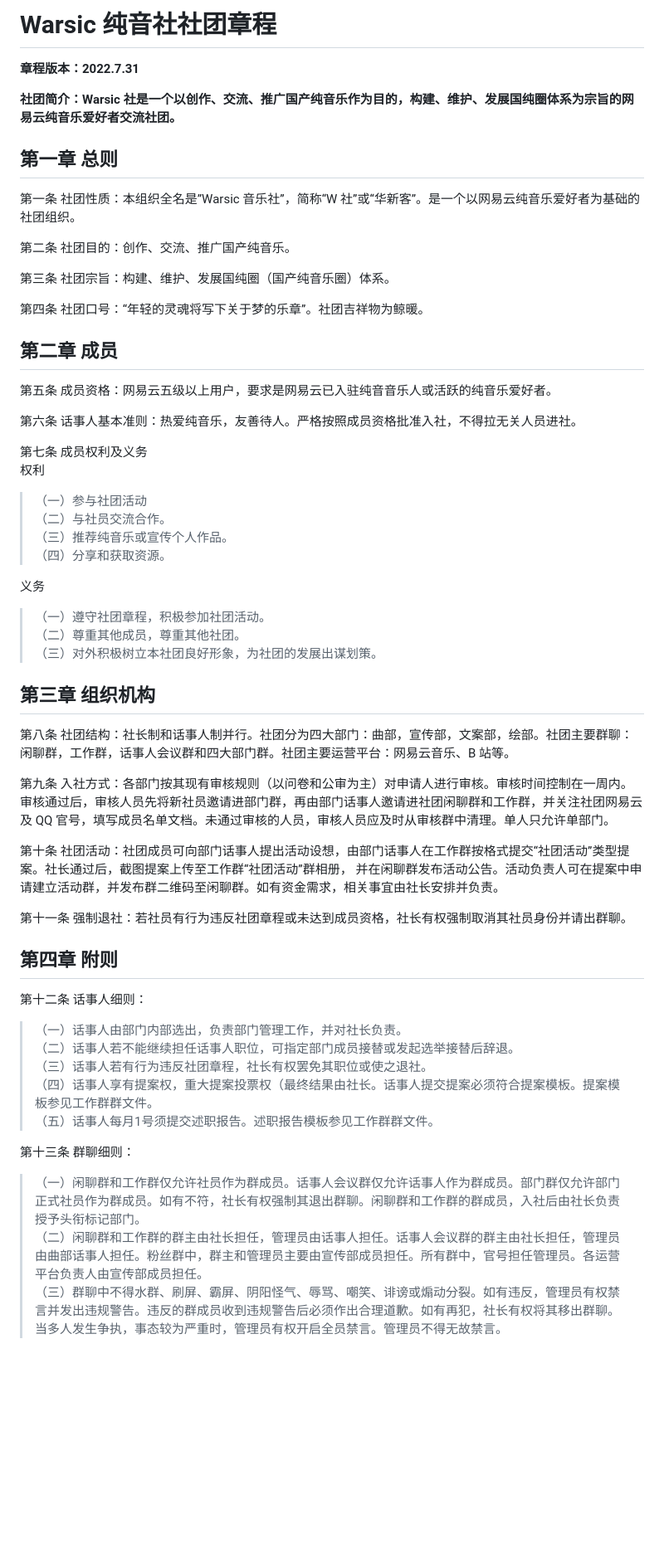
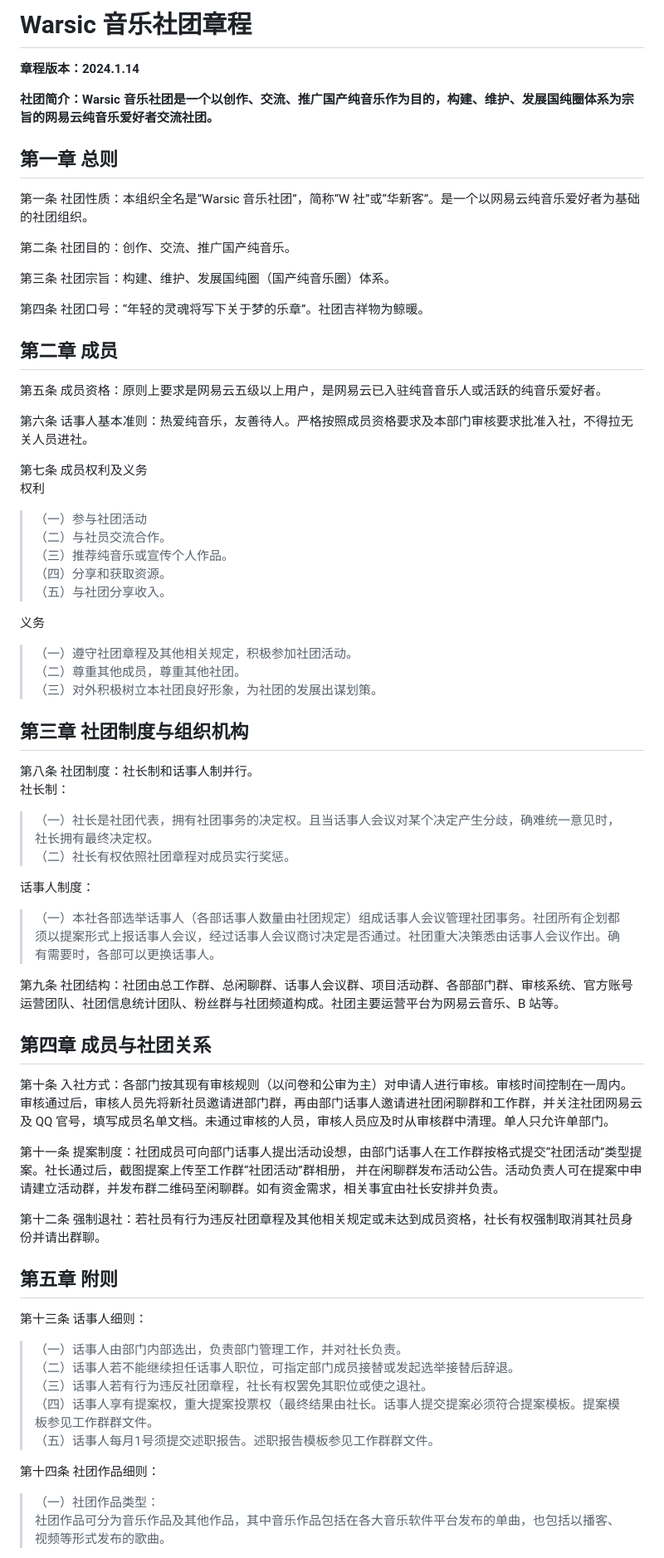
Before and after one commit to Warsic/warsic.github.io, a Markdown page: aboutus/regulation.md, the part around one of its changes. Shown at 83% size. Rendered like a GitHub page; blank space fills up the shorter version.

Commit message:
Update regulation

```diff
--- a/aboutus/regulation.md
+++ b/aboutus/regulation.md
@@ -1,10 +1,10 @@
-# Warsic 纯音社社团章程
-**章程版本：2022.7.31**
+# Warsic 音乐社团章程
+**章程版本：2024.1.14**
 
-**社团简介：Warsic 社是一个以创作、交流、推广国产纯音乐作为目的，构建、维护、发展国纯圈体系为宗旨的网易云纯音乐爱好者交流社团。**
+**社团简介：Warsic 音乐社团是一个以创作、交流、推广国产纯音乐作为目的，构建、维护、发展国纯圈体系为宗旨的网易云纯音乐爱好者交流社团。**
 
 ## 第一章 总则
-第一条 社团性质：本组织全名是”Warsic 音乐社”，简称“W 社”或“华新客”。是一个以网易云纯音乐爱好者为基础的社团组织。
+第一条 社团性质：本组织全名是”Warsic 音乐社团”，简称“W 社”或“华新客”。是一个以网易云纯音乐爱好者为基础的社团组织。
 
 第二条 社团目的：创作、交流、推广国产纯音乐。
 
@@ -13,9 +13,9 @@
 第四条 社团口号：“年轻的灵魂将写下关于梦的乐章”。社团吉祥物为鲸暖。
 
 ## 第二章 成员
-第五条 成员资格：网易云五级以上用户，要求是网易云已入驻纯音音乐人或活跃的纯音乐爱好者。
+第五条 成员资格：原则上要求是网易云五级以上用户，是网易云已入驻纯音音乐人或活跃的纯音乐爱好者。
 
-第六条 话事人基本准则：热爱纯音乐，友善待人。严格按照成员资格批准入社，不得拉无关人员进社。
+第六条 话事人基本准则：热爱纯音乐，友善待人。严格按照成员资格要求及本部门审核要求批准入社，不得拉无关人员进社。
 
 第七条 成员权利及义务
 权利
@@ -23,31 +23,40 @@
 > （二）与社员交流合作。
 > （三）推荐纯音乐或宣传个人作品。
 > （四）分享和获取资源。
+> （五）与社团分享收入。
 
 义务
-> （一）遵守社团章程，积极参加社团活动。
+> （一）遵守社团章程及其他相关规定，积极参加社团活动。
 > （二）尊重其他成员，尊重其他社团。
 > （三）对外积极树立本社团良好形象，为社团的发展出谋划策。
 
-## 第三章 组织机构
-第八条 社团结构：社长制和话事人制并行。社团分为四大部门：曲部，宣传部，文案部，绘部。社团主要群聊：闲聊群，工作群，话事人会议群和四大部门群。社团主要运营平台：网易云音乐、B 站等。
+## 第三章 社团制度与组织机构
+第八条 社团制度：社长制和话事人制并行。
+社长制：
+> （一）社长是社团代表，拥有社团事务的决定权。且当话事人会议对某个决定产生分歧，确难统一意见时，社长拥有最终决定权。
+> （二）社长有权依照社团章程对成员实行奖惩。
 
-第九条 入社方式：各部门按其现有审核规则（以问卷和公审为主）对申请人进行审核。审核时间控制在一周内。审核通过后，审核人员先将新社员邀请进部门群，再由部门话事人邀请进社团闲聊群和工作群，并关注社团网易云及 QQ 官号，填写成员名单文档。未通过审核的人员，审核人员应及时从审核群中清理。单人只允许单部门。
+话事人制度：
+> （一）本社各部选举话事人（各部话事人数量由社团规定）组成话事人会议管理社团事务。社团所有企划都须以提案形式上报话事人会议，经过话事人会议商讨决定是否通过。社团重大决策悉由话事人会议作出。确有需要时，各部可以更换话事人。
 
-第十条 社团活动：社团成员可向部门话事人提出活动设想，由部门话事人在工作群按格式提交“社团活动”类型提案。社长通过后，截图提案上传至工作群“社团活动”群相册， 并在闲聊群发布活动公告。活动负责人可在提案中申请建立活动群，并发布群二维码至闲聊群。如有资金需求，相关事宜由社长安排并负责。
+第九条 社团结构：社团由总工作群、总闲聊群、话事人会议群、项目活动群、各部部门群、审核系统、官方账号运营团队、社团信息统计团队、粉丝群与社团频道构成。社团主要运营平台为网易云音乐、B 站等。
 
-第十一条 强制退社：若社员有行为违反社团章程或未达到成员资格，社长有权强制取消其社员身份并请出群聊。
+## 第四章 成员与社团关系
+第十条 入社方式：各部门按其现有审核规则（以问卷和公审为主）对申请人进行审核。审核时间控制在一周内。审核通过后，审核人员先将新社员邀请进部门群，再由部门话事人邀请进社团闲聊群和工作群，并关注社团网易云及 QQ 官号，填写成员名单文档。未通过审核的人员，审核人员应及时从审核群中清理。单人只允许单部门。
 
-## 第四章 附则
-第十二条 话事人细则：
+第十一条 提案制度：社团成员可向部门话事人提出活动设想，由部门话事人在工作群按格式提交“社团活动”类型提案。社长通过后，截图提案上传至工作群“社团活动”群相册， 并在闲聊群发布活动公告。活动负责人可在提案中申请建立活动群，并发布群二维码至闲聊群。如有资金需求，相关事宜由社长安排并负责。
+
+第十二条 强制退社：若社员有行为违反社团章程及其他相关规定或未达到成员资格，社长有权强制取消其社员身份并请出群聊。
+
+## 第五章 附则
+第十三条 话事人细则：
 > （一）话事人由部门内部选出，负责部门管理工作，并对社长负责。
 > （二）话事人若不能继续担任话事人职位，可指定部门成员接替或发起选举接替后辞退。
 > （三）话事人若有行为违反社团章程，社长有权罢免其职位或使之退社。
 > （四）话事人享有提案权，重大提案投票权（最终结果由社长。话事人提交提案必须符合提案模板。提案模板参见工作群群文件。
 > （五）话事人每月1号须提交述职报告。述职报告模板参见工作群群文件。
 
-第十三条 群聊细则：
-> （一）闲聊群和工作群仅允许社员作为群成员。话事人会议群仅允许话事人作为群成员。部门群仅允许部门正式社员作为群成员。如有不符，社长有权强制其退出群聊。闲聊群和工作群的群成员，入社后由社长负责授予头衔标记部门。
-> （二）闲聊群和工作群的群主由社长担任，管理员由话事人担任。话事人会议群的群主由社长担任，管理员由曲部话事人担任。粉丝群中，群主和管理员主要由宣传部成员担任。所有群中，官号担任管理员。各运营平台负责人由宣传部成员担任。
-> （三）群聊中不得水群、刷屏、霸屏、阴阳怪气、辱骂、嘲笑、诽谤或煽动分裂。如有违反，管理员有权禁言并发出违规警告。违反的群成员收到违规警告后必须作出合理道歉。如有再犯，社长有权将其移出群聊。当多人发生争执，事态较为严重时，管理员有权开启全员禁言。管理员不得无故禁言。
+第十四条 社团作品细则：
+> （一）社团作品类型：
+> 社团作品可分为音乐作品及其他作品，其中音乐作品包括在各大音乐软件平台发布的单曲，也包括以播客、视频等形式发布的歌曲。
 
```
Also changed, not shown: other parts of aboutus/regulation.md (+15 -1 lines).
